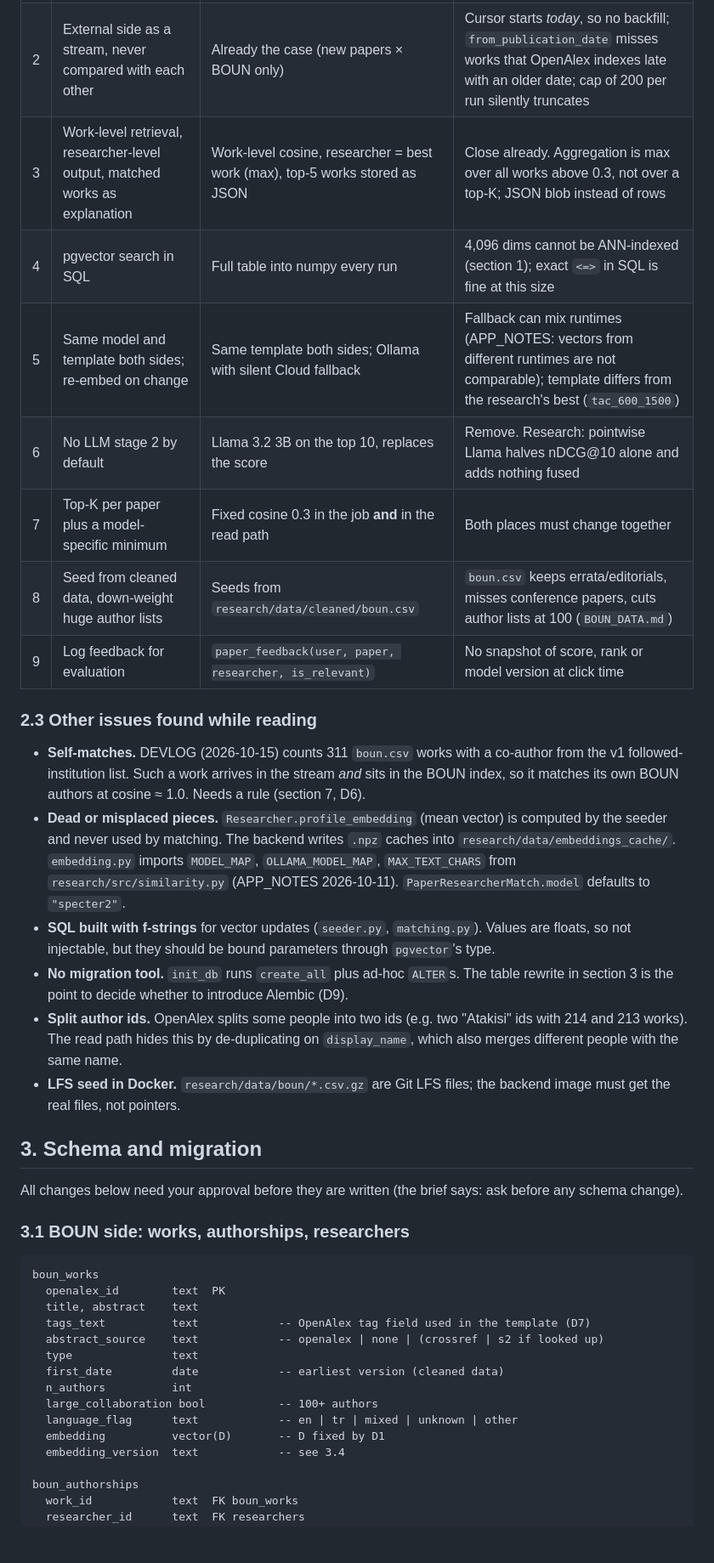
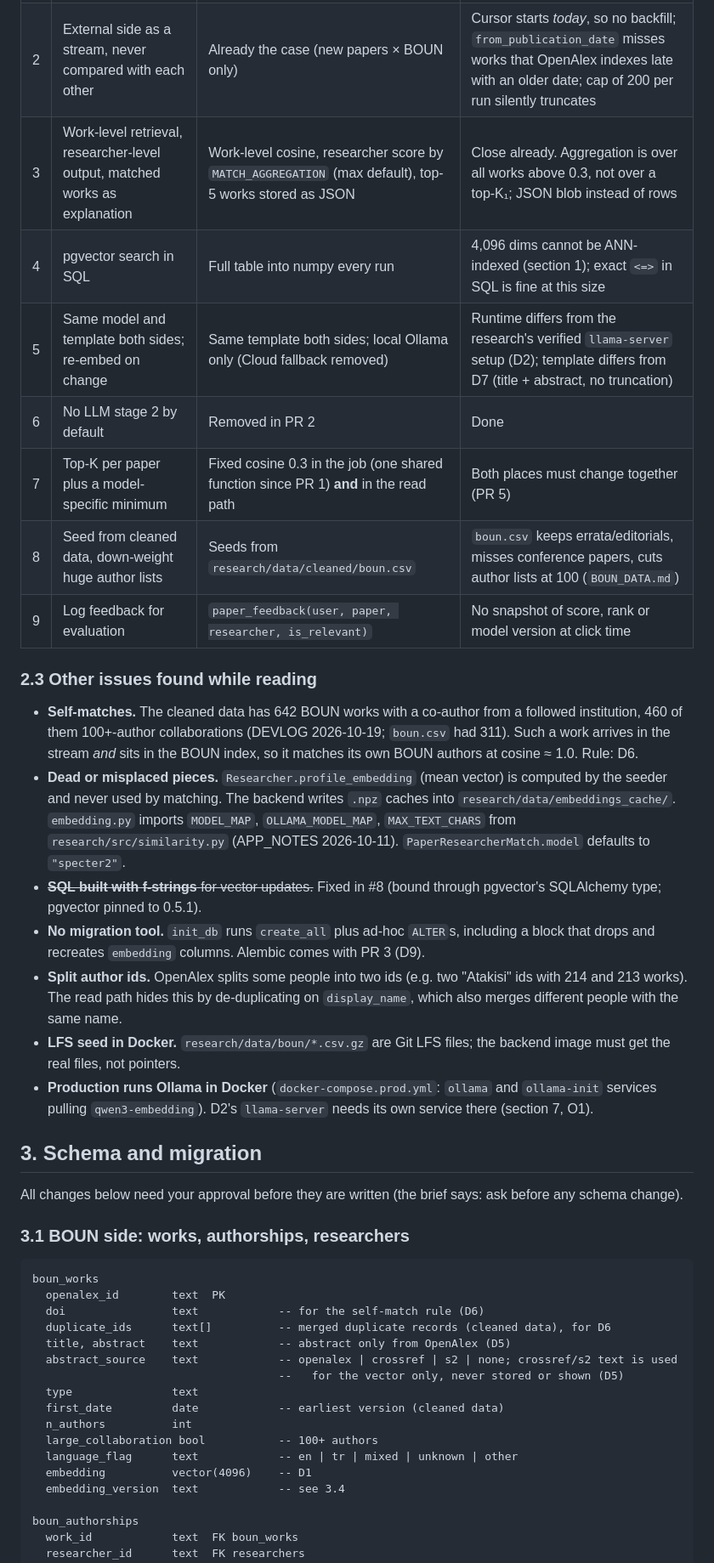
Before and after one commit to senaoz/SWE-599, a Markdown page: docs/MATCHING_DESIGN.md, the part around one of its changes. Shown at 85% size. GitHub-like rendering; blank space fills up the shorter version.

````diff
--- a/docs/MATCHING_DESIGN.md
+++ b/docs/MATCHING_DESIGN.md
@@ -36,22 +37,23 @@ The draft target flow holds up against the research and the code, with five corr
 |---|---|---|---|
 | 1 | Persistent BOUN index with `model_version` | `researcher_papers` row per (researcher, work), vector per row, no version | Duplicate vectors per co-author; no way to tell which model produced a vector |
 | 2 | External side as a stream, never compared with each other | Already the case (new papers × BOUN only) | Cursor starts *today*, so no backfill; `from_publication_date` misses works that OpenAlex indexes late with an older date; cap of 200 per run silently truncates |
-| 3 | Work-level retrieval, researcher-level output, matched works as explanation | Work-level cosine, researcher = best work (max), top-5 works stored as JSON | Close already. Aggregation is max over all works above 0.3, not over a top-K; JSON blob instead of rows |
+| 3 | Work-level retrieval, researcher-level output, matched works as explanation | Work-level cosine, researcher score by `MATCH_AGGREGATION` (max default), top-5 works stored as JSON | Close already. Aggregation is over all works above 0.3, not over a top-K₁; JSON blob instead of rows |
 | 4 | pgvector search in SQL | Full table into numpy every run | 4,096 dims cannot be ANN-indexed (section 1); exact `<=>` in SQL is fine at this size |
-| 5 | Same model and template both sides; re-embed on change | Same template both sides; Ollama with silent Cloud fallback | Fallback can mix runtimes (APP_NOTES: vectors from different runtimes are not comparable); template differs from the research's best (`tac_600_1500`) |
-| 6 | No LLM stage 2 by default | Llama 3.2 3B on the top 10, replaces the score | Remove. Research: pointwise Llama halves nDCG@10 alone and adds nothing fused |
-| 7 | Top-K per paper plus a model-specific minimum | Fixed cosine 0.3 in the job **and** in the read path | Both places must change together |
+| 5 | Same model and template both sides; re-embed on change | Same template both sides; local Ollama only (Cloud fallback removed) | Runtime differs from the research's verified `llama-server` setup (D2); template differs from D7 (title + abstract, no truncation) |
+| 6 | No LLM stage 2 by default | Removed in PR 2 | Done |
+| 7 | Top-K per paper plus a model-specific minimum | Fixed cosine 0.3 in the job (one shared function since PR 1) **and** in the read path | Both places must change together (PR 5) |
 | 8 | Seed from cleaned data, down-weight huge author lists | Seeds from `research/data/cleaned/boun.csv` | `boun.csv` keeps errata/editorials, misses conference papers, cuts author lists at 100 (`BOUN_DATA.md`) |
 | 9 | Log feedback for evaluation | `paper_feedback(user, paper, researcher, is_relevant)` | No snapshot of score, rank or model version at click time |
 
 ### 2.3 Other issues found while reading
 
-- **Self-matches.** DEVLOG (2026-10-15) counts 311 `boun.csv` works with a co-author from the v1 followed-institution list. Such a work arrives in the stream *and* sits in the BOUN index, so it matches its own BOUN authors at cosine ≈ 1.0. Needs a rule (section 7, D6).
+- **Self-matches.** The cleaned data has 642 BOUN works with a co-author from a followed institution, 460 of them 100+-author collaborations (DEVLOG 2026-10-19; `boun.csv` had 311). Such a work arrives in the stream *and* sits in the BOUN index, so it matches its own BOUN authors at cosine ≈ 1.0. Rule: D6.
 - **Dead or misplaced pieces.** `Researcher.profile_embedding` (mean vector) is computed by the seeder and never used by matching. The backend writes `.npz` caches into `research/data/embeddings_cache/`. `embedding.py` imports `MODEL_MAP`, `OLLAMA_MODEL_MAP`, `MAX_TEXT_CHARS` from `research/src/similarity.py` (APP_NOTES 2026-10-11). `PaperResearcherMatch.model` defaults to `"specter2"`.
-- **SQL built with f-strings** for vector updates (`seeder.py`, `matching.py`). Values are floats, so not injectable, but they should be bound parameters through `pgvector`'s type.
-- **No migration tool.** `init_db` runs `create_all` plus ad-hoc `ALTER`s. The table rewrite in section 3 is the point to decide whether to introduce Alembic (D9).
+- ~~**SQL built with f-strings** for vector updates.~~ Fixed in #8 (bound through pgvector's SQLAlchemy type; pgvector pinned to 0.5.1).
+- **No migration tool.** `init_db` runs `create_all` plus ad-hoc `ALTER`s, including a block that drops and recreates `embedding` columns. Alembic comes with PR 3 (D9).
 - **Split author ids.** OpenAlex splits some people into two ids (e.g. two "Atakisi" ids with 214 and 213 works). The read path hides this by de-duplicating on `display_name`, which also merges different people with the same name.
 - **LFS seed in Docker.** `research/data/boun/*.csv.gz` are Git LFS files; the backend image must get the real files, not pointers.
+- **Production runs Ollama in Docker** (`docker-compose.prod.yml`: `ollama` and `ollama-init` services pulling `qwen3-embedding`). D2's `llama-server` needs its own service there (section 7, O1).
 
 ## 3. Schema and migration
 
@@ -62,15 +64,17 @@ All changes below need your approval before they are written (the brief says: as
 ```
 boun_works
   openalex_id        text  PK
-  title, abstract    text
-  tags_text          text            -- OpenAlex tag field used in the template (D7)
-  abstract_source    text            -- openalex | none | (crossref | s2 if looked up)
+  doi                text            -- for the self-match rule (D6)
+  duplicate_ids      text[]          -- merged duplicate records (cleaned data), for D6
+  title, abstract    text            -- abstract only from OpenAlex (D5)
+  abstract_source    text            -- openalex | crossref | s2 | none; crossref/s2 text is used
+                                     --   for the vector only, never stored or shown (D5)
   type               text
   first_date         date            -- earliest version (cleaned data)
   n_authors          int
   large_collaboration bool           -- 100+ authors
   language_flag      text            -- en | tr | mixed | unknown | other
-  embedding          vector(D)       -- D fixed by D1
+  embedding          vector(4096)    -- D1
   embedding_version  text            -- see 3.4
 
 boun_authorships
````
Also changed, not shown: other parts of docs/MATCHING_DESIGN.md (+48 -44 lines).
